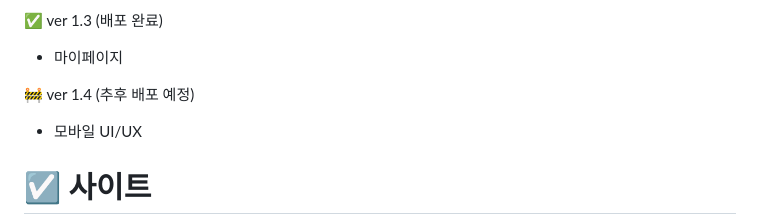
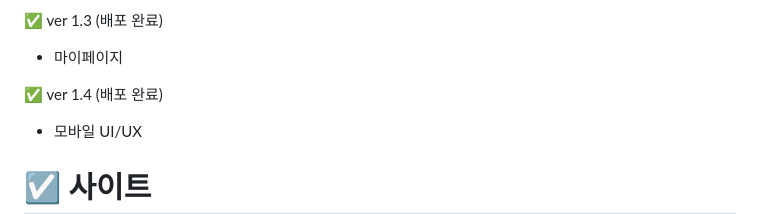
Before and after one commit to Audrey-1120/Snackpick, a Markdown page: README.md, the part around the change printed below. Rendered like a GitHub page.

```diff
--- a/README.md
+++ b/README.md
@@ -17,7 +17,7 @@
 ✅ ver 1.3 (배포 완료)
 - 마이페이지
 
-🚧 ver 1.4 (추후 배포 예정)
+✅ ver 1.4 (배포 완료)
 - 모바일 UI/UX
 
 # ☑️ 사이트
```
Also changed, not shown: other parts of README.md (+1 -1 lines).
